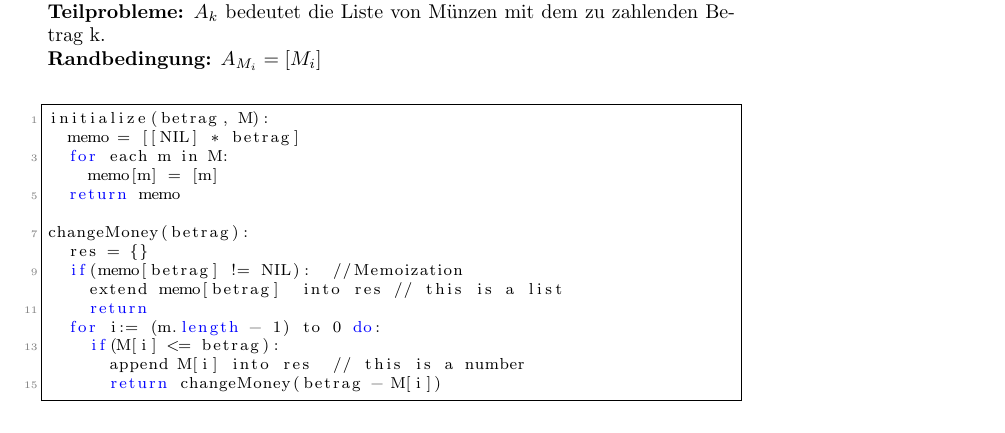
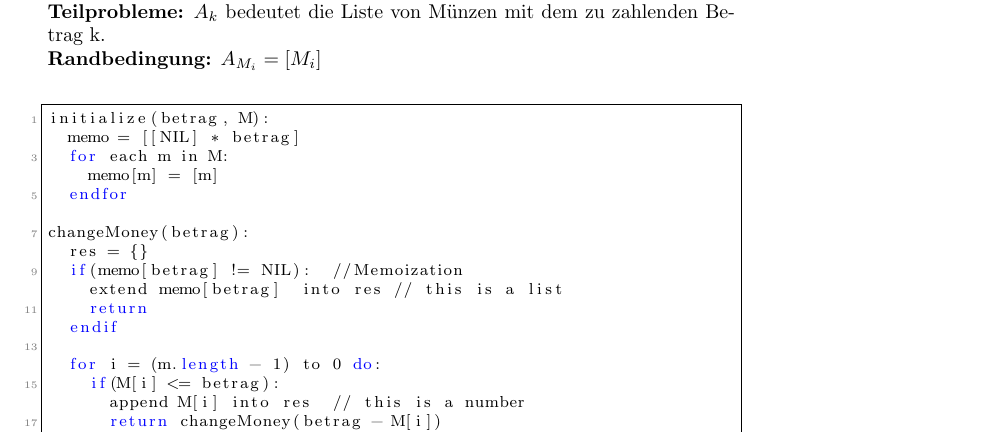
Before and after one commit to qiaw99/WS2019-20, a LaTeX document (DataStructure/U14/document.tex): part of page 2 of 2, cut so that both start at the same text. Compiled offline with pdfLaTeX.

Commit message:
Update document.tex

```diff
--- a/DataStructure/U14/document.tex
+++ b/DataStructure/U14/document.tex
@@ -75,17 +77,21 @@ initialize(betrag, M):
 	memo = [[NIL] * betrag]
 	for each m in M:
 		memo[m] = [m]
-	return memo
+	endfor
 
 changeMoney(betrag):
 	res = {}
 	if(memo[betrag] != NIL):	//Memoization
 		extend memo[betrag]	 into res	// this is a list
 		return
-	for i:= (m.length - 1) to 0 do:
+	endif
+
+	for i = (m.length - 1) to 0 do:
 		if(M[i] <= betrag):
 			append M[i] into res	// this is a number
 			return changeMoney(betrag - M[i])
+		endif
+	endfor
 
 \end{lstlisting}
 Python Code sehen Sie unter: $https://github.com/qiaw99/WS2019-20/blob/master/DataStructure/U14/U14_97.py$
```
Also changed, not shown: DataStructure/U14/document.tex (4 more changed lines).
